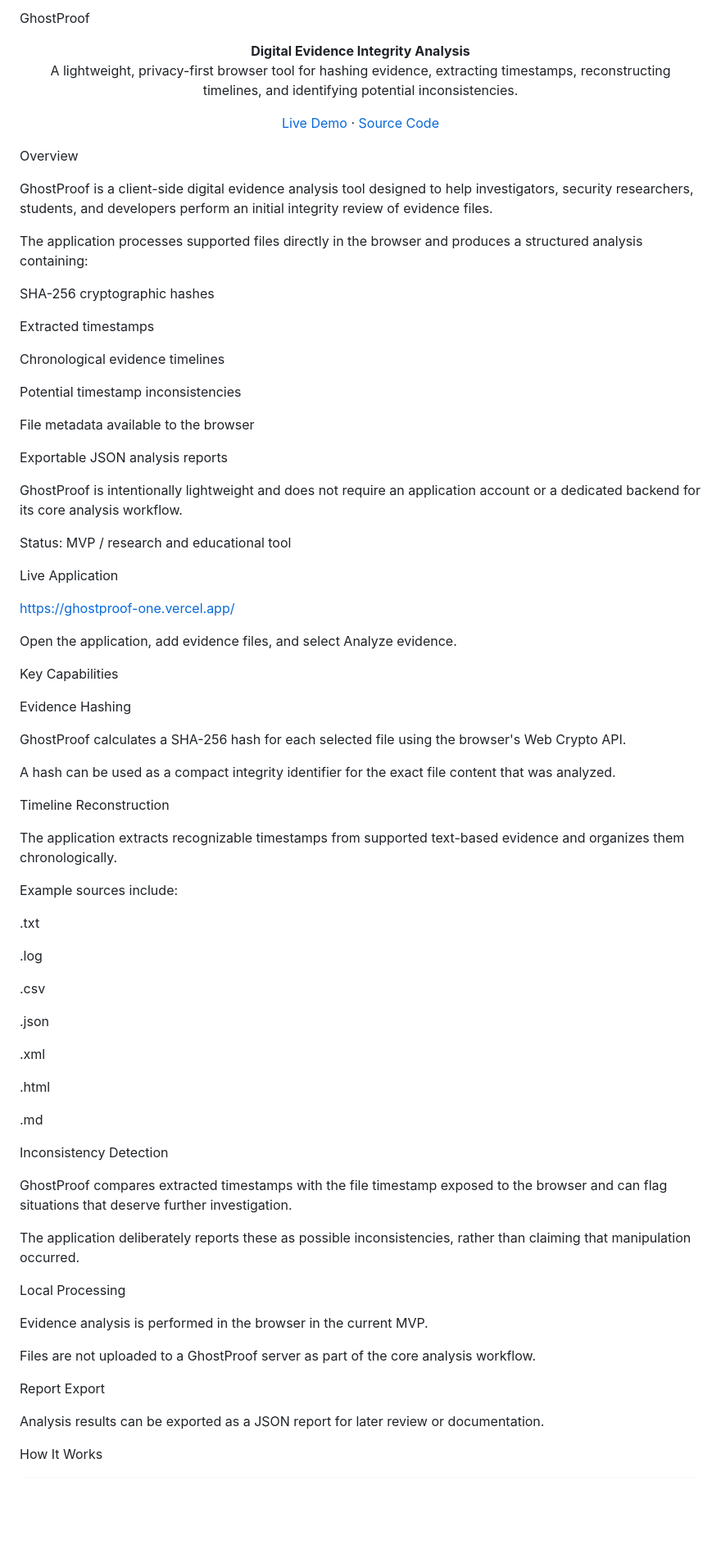
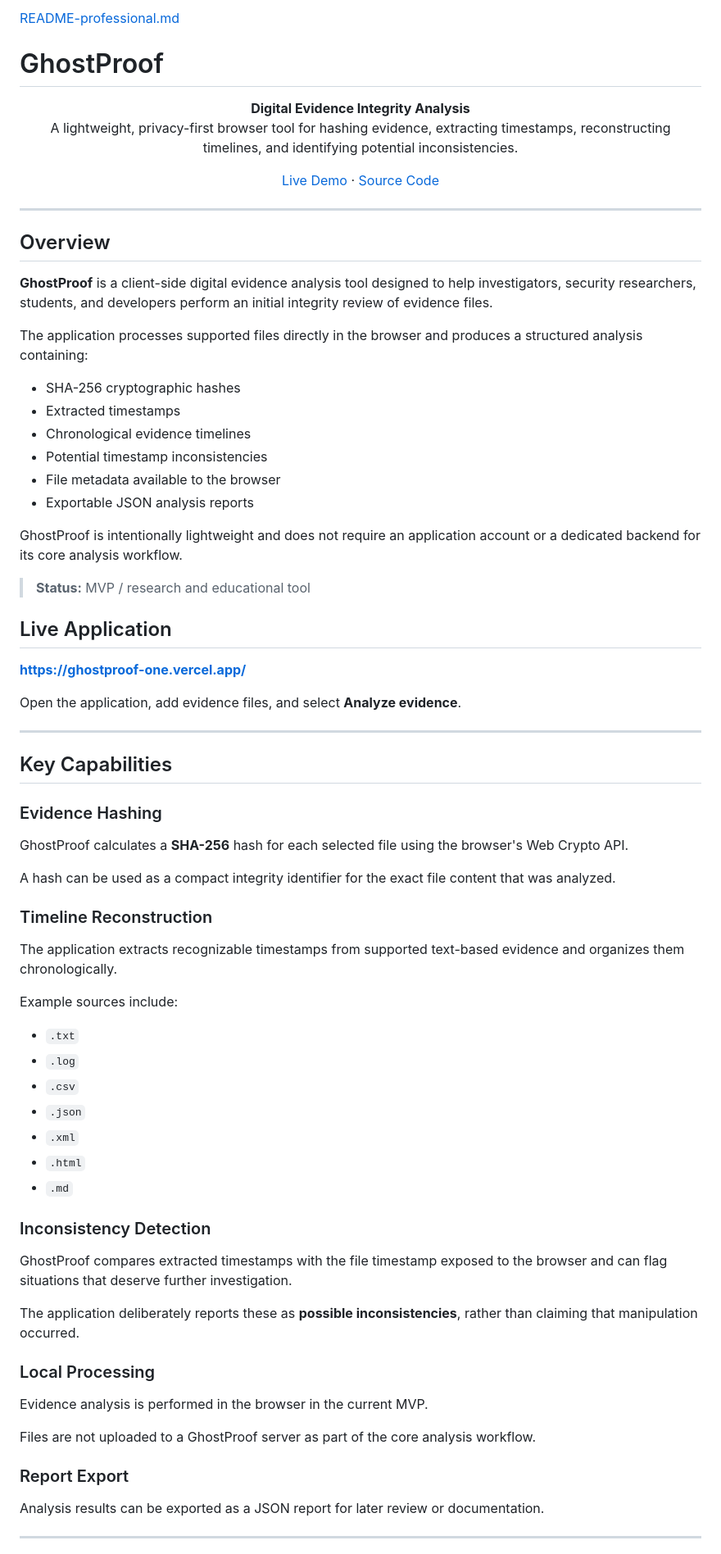
Before and after one commit to BRKE123/ghostproof, a Markdown page: README.md, the part around one of its changes. Shown at 82% size. GitHub-like rendering; blank space fills up the shorter version.

Commit message:
Refactor README for clarity and structure
Updated README.md to enhance structure and clarity, added links, and improved formatting.

```diff
--- a/README.md
+++ b/README.md
@@ -1,4 +1,5 @@
-GhostProof
+[README-professional.md](https://github.com/user-attachments/files/32140385/README-professional.md)
+# GhostProof
 
 <p align="center">
   <strong>Digital Evidence Integrity Analysis</strong><br>
@@ -11,77 +12,70 @@ GhostProof
   <a href="https://github.com/BRKE123/ghostproof">Source Code</a>
 </p>
 
-Overview
+---
 
-GhostProof is a client-side digital evidence analysis tool designed to help investigators, security researchers, students, and developers perform an initial integrity review of evidence files.
+## Overview
+
+**GhostProof** is a client-side digital evidence analysis tool designed to help investigators, security researchers, students, and developers perform an initial integrity review of evidence files.
 
 The application processes supported files directly in the browser and produces a structured analysis containing:
 
-SHA-256 cryptographic hashes
-
-Extracted timestamps
-
-Chronological evidence timelines
-
-Potential timestamp inconsistencies
-
-File metadata available to the browser
-
-Exportable JSON analysis reports
+- SHA-256 cryptographic hashes
+- Extracted timestamps
+- Chronological evidence timelines
+- Potential timestamp inconsistencies
+- File metadata available to the browser
+- Exportable JSON analysis reports
 
 GhostProof is intentionally lightweight and does not require an application account or a dedicated backend for its core analysis workflow.
 
-Status: MVP / research and educational tool
+> **Status:** MVP / research and educational tool
 
-Live Application
+## Live Application
 
-https://ghostproof-one.vercel.app/
+**https://ghostproof-one.vercel.app/**
 
-Open the application, add evidence files, and select Analyze evidence.
+Open the application, add evidence files, and select **Analyze evidence**.
 
-Key Capabilities
+---
 
-Evidence Hashing
+## Key Capabilities
 
-GhostProof calculates a SHA-256 hash for each selected file using the browser's Web Crypto API.
+### Evidence Hashing
+
+GhostProof calculates a **SHA-256** hash for each selected file using the browser's Web Crypto API.
 
 A hash can be used as a compact integrity identifier for the exact file content that was analyzed.
 
-Timeline Reconstruction
+### Timeline Reconstruction
 
 The application extracts recognizable timestamps from supported text-based evidence and organizes them chronologically.
 
 Example sources include:
 
-.txt
+- `.txt`
+- `.log`
+- `.csv`
+- `.json`
+- `.xml`
+- `.html`
+- `.md`
 
-.log
-
-.csv
-
-.json
-
-.xml
-
-.html
-
-.md
-
-Inconsistency Detection
+### Inconsistency Detection
 
 GhostProof compares extracted timestamps with the file timestamp exposed to the browser and can flag situations that deserve further investigation.
 
-The application deliberately reports these as possible inconsistencies, rather than claiming that manipulation occurred.
+The application deliberately reports these as **possible inconsistencies**, rather than claiming that manipulation occurred.
 
-Local Processing
+### Local Processing
 
 Evidence analysis is performed in the browser in the current MVP.
 
 Files are not uploaded to a GhostProof server as part of the core analysis workflow.
 
-Report Export
+### Report Export
 
 Analysis results can be exported as a JSON report for later review or documentation.
 
-How It Works
+---
 
```
Also changed, not shown: other parts of README.md (+108 -119 lines).
